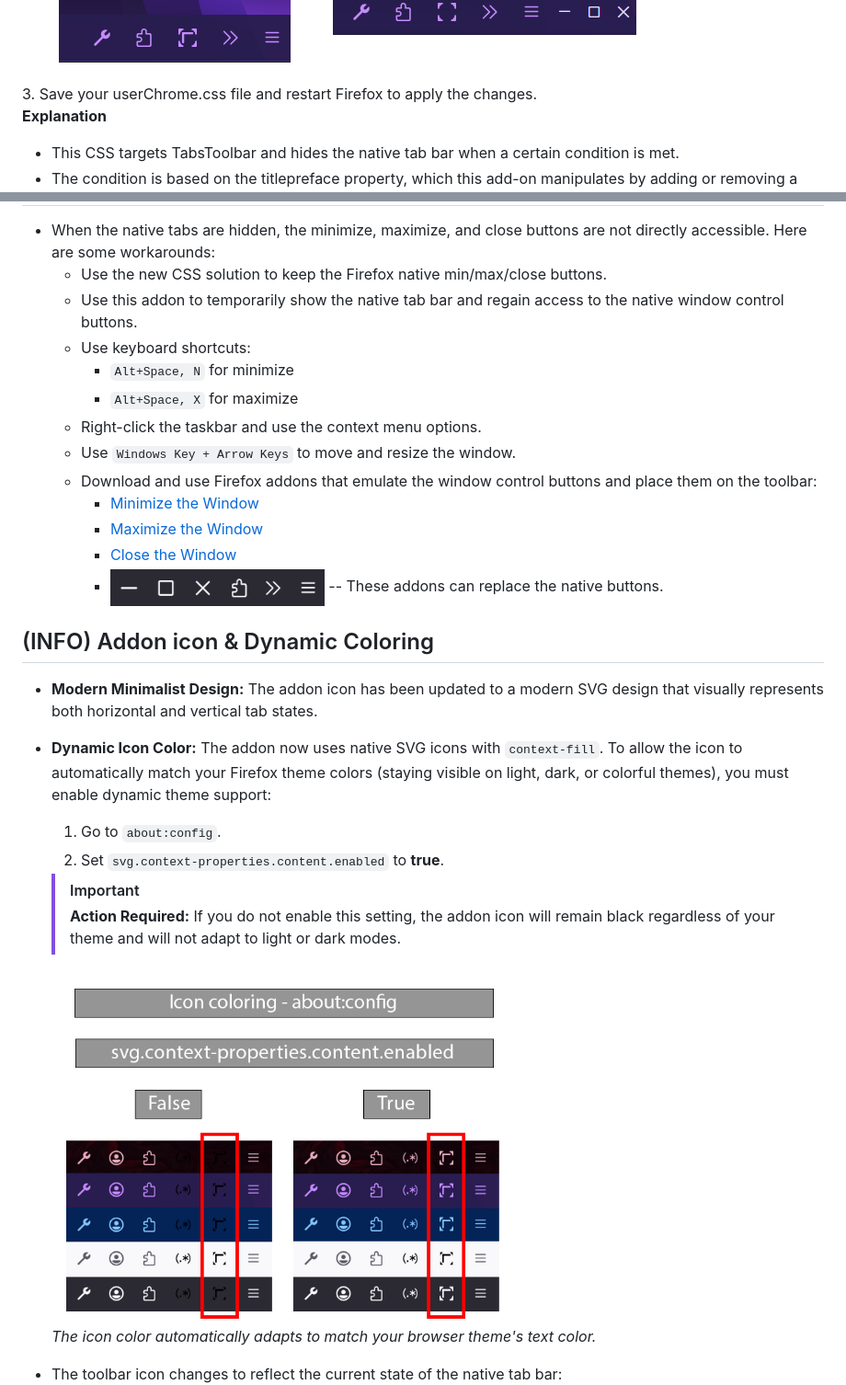
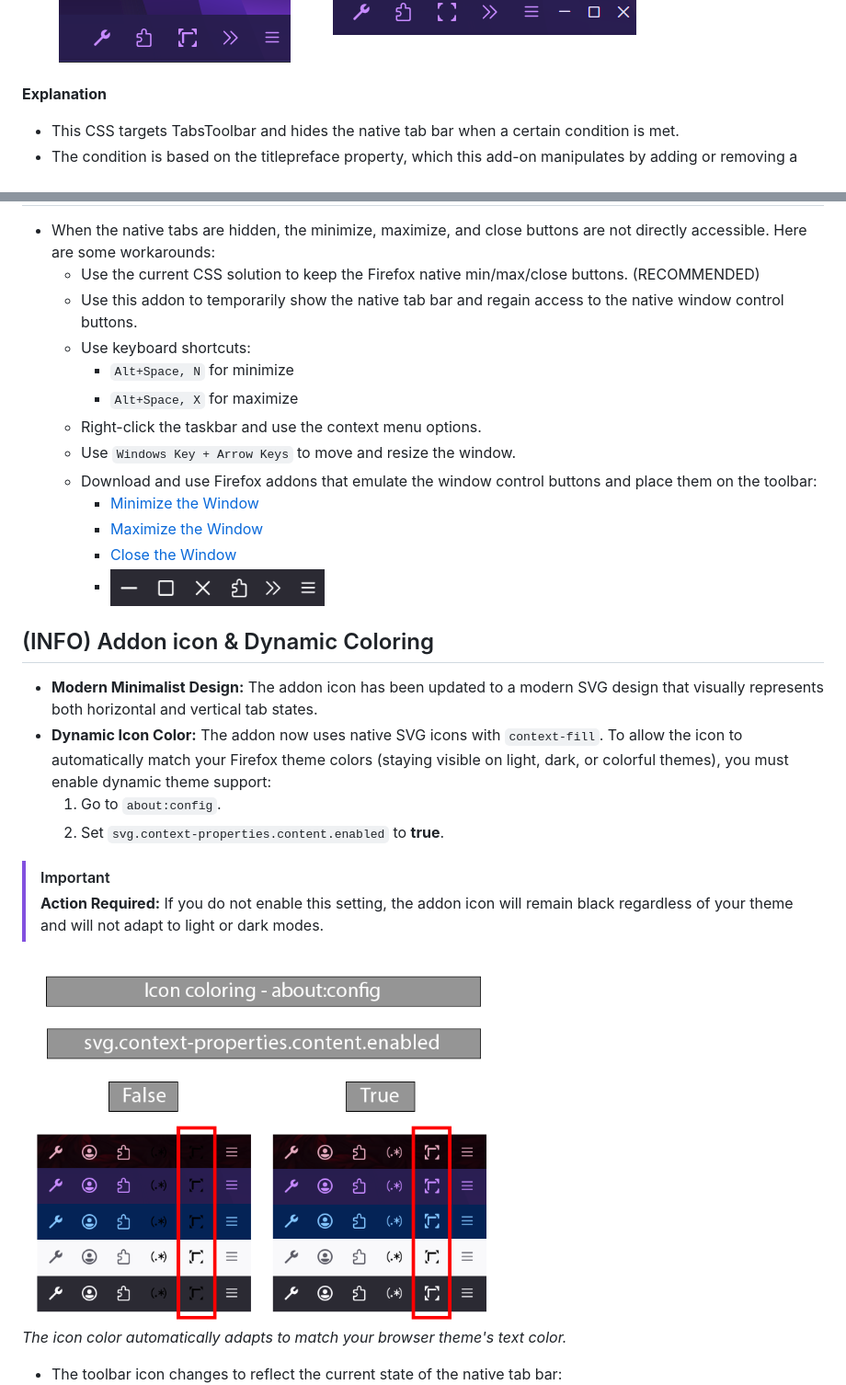
Before and after one commit to irvinm/Toggle-Native-Tab-Bar, a Markdown page: README.md, 2 parts joined by grey strips. Shown at 92% size. Rendered like a GitHub page.

```diff
--- a/README.md
+++ b/README.md
@@ -126,7 +133,6 @@ These steps will enable custom styling with the `userChrome.css` file.
 <div style="display: flex; align-items: center; margin-bottom: 10px; margin-top: 5px;">
     <img src="ui/NativeButtons.png" alt="Using native buttons" style="margin-right: 10px;" />
 </div>
-3. Save your userChrome.css file and restart Firefox to apply the changes.
 
 **Explanation**
 - This CSS targets TabsToolbar and hides the native tab bar when a certain condition is met.
@@ -139,7 +145,7 @@ These steps will enable custom styling with the `userChrome.css` file.
 ---------------------------------------------
 
 *   When the native tabs are hidden, the minimize, maximize, and close buttons are not directly accessible. Here are some workarounds:
-    *   Use the new CSS solution to keep the Firefox native min/max/close buttons.
+    *   Use the current CSS solution to keep the Firefox native min/max/close buttons. (RECOMMENDED)
     *   Use this addon to temporarily show the native tab bar and regain access to the native window control buttons.
     *   Use keyboard shortcuts:
         *   `Alt+Space, N` for minimize
@@ -150,7 +156,7 @@ These steps will enable custom styling with the `userChrome.css` file.
         *   [Minimize the Window](https://addons.mozilla.org/en-US/firefox/addon/minimize-the-window/)
         *   [Maximize the Window](https://addons.mozilla.org/en-US/firefox/addon/maximize-the-window/)
         *   [Close the Window](https://addons.mozilla.org/en-US/firefox/addon/close-the-window/)
-        *   <img src="ui/MinMaxClose.png" alt="Min\Max\Close Emulation" width="30%" /> -- These addons can replace the native buttons.
+        *   <img src="ui/MinMaxClose.png" alt="Min\Max\Close Emulation" width="30%" />
 
 
 
@@ -162,13 +168,13 @@ These steps will enable custom styling with the `userChrome.css` file.
     1. Go to `about:config`.
     2. Set `svg.context-properties.content.enabled` to **true**.
 
-    > [!IMPORTANT]
-    > **Action Required:** If you do not enable this setting, the addon icon will remain black regardless of your theme and will not adapt to light or dark modes.
+> [!IMPORTANT]
+> **Action Required:** If you do not enable this setting, the addon icon will remain black regardless of your theme and will not adapt to light or dark modes.
 
-    <div style="margin-top: 15px; margin-bottom: 20px;">
-        <img src="notes/iconcoloring-transparent.png" alt="Dynamic Icon Coloring Comparison" width="60%" />
-        <p><i>The icon color automatically adapts to match your browser theme's text color.</i></p>
-    </div>
+<div style="margin-top: 15px; margin-bottom: 20px;">
+    <img src="notes/iconcoloring-transparent.png" alt="Dynamic Icon Coloring Comparison" width="60%" />
+    <p><i>The icon color automatically adapts to match your browser theme's text color.</i></p>
+</div>
 
 *   The toolbar icon changes to reflect the current state of the native tab bar:
     * <div style="display: flex; align-items: center; margin-bottom: 10px; margin-top: 5px;">
```
Also changed, not shown: other parts of README.md (+17 -10 lines).
